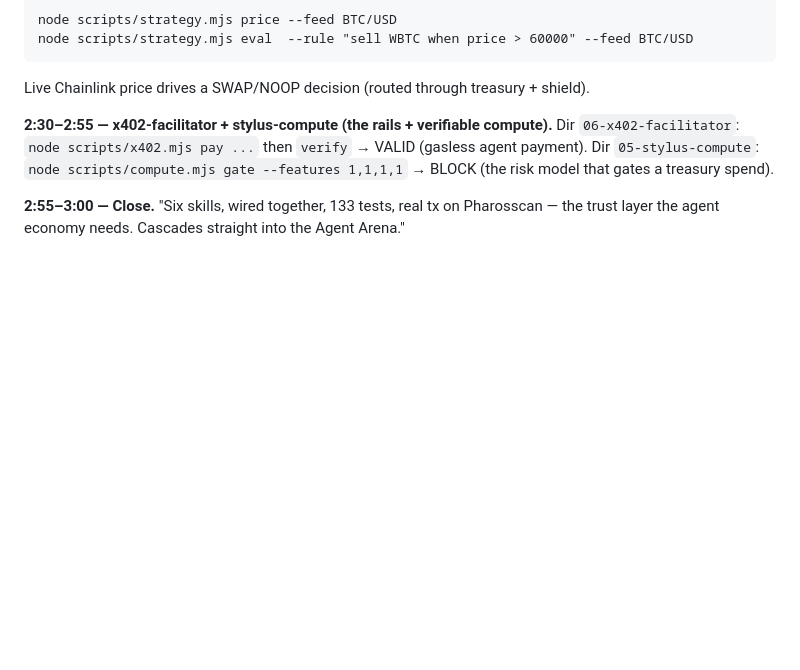
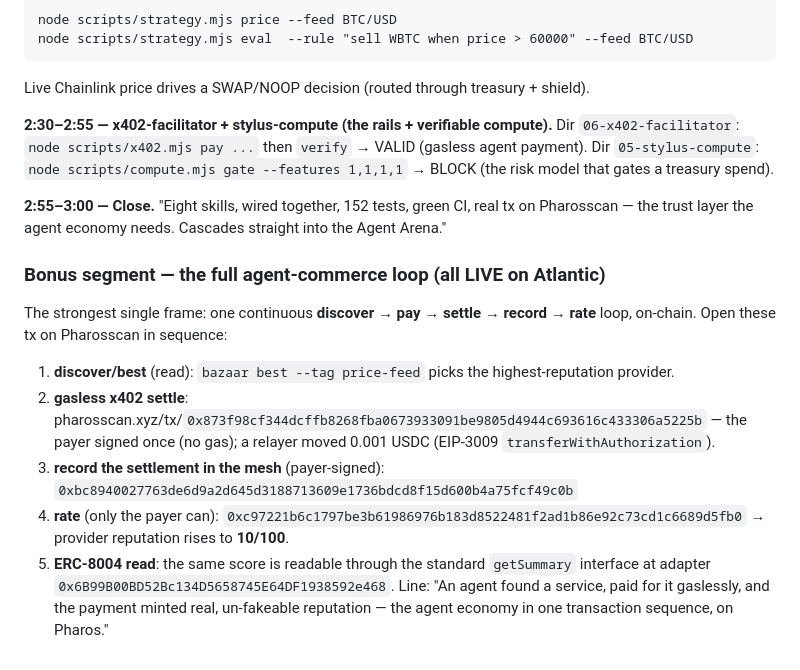
Before and after one commit to PugarHuda/pharos-trust-agent-suite, a Markdown page: DEMO.md, the part around the change. GitHub-like rendering; blank space fills up the shorter version.

Commit message:
docs: SUBMISSION.md + DEMO.md cover 8 skills + the live agent-commerce loop
Co-Authored-By: Claude Fable 5 <noreply@anthropic.com>

```diff
--- a/DEMO.md
+++ b/DEMO.md
@@ -132,5 +132,19 @@ Live Chainlink price drives a SWAP/NOOP decision (routed through treasury + shie
 `node scripts/x402.mjs pay ...` then `verify` → VALID (gasless agent payment). Dir `05-stylus-compute`:
 `node scripts/compute.mjs gate --features 1,1,1,1` → BLOCK (the risk model that gates a treasury spend).
 
-**2:55–3:00 — Close.** "Six skills, wired together, 133 tests, real tx on Pharosscan — the trust layer
-the agent economy needs. Cascades straight into the Agent Arena."
+**2:55–3:00 — Close.** "Eight skills, wired together, 152 tests, green CI, real tx on Pharosscan — the
+trust layer the agent economy needs. Cascades straight into the Agent Arena."
+
+### Bonus segment — the full agent-commerce loop (all LIVE on Atlantic)
+
+The strongest single frame: one continuous **discover → pay → settle → record → rate** loop, on-chain.
+Open these tx on Pharosscan in sequence:
+1. **discover/best** (read): `bazaar best --tag price-feed` picks the highest-reputation provider.
+2. **gasless x402 settle**: pharosscan.xyz/tx/`0x873f98cf344dcffb8268fba0673933091be9805d4944c693616c433306a5225b`
+   — the payer signed once (no gas); a relayer moved 0.001 USDC (EIP-3009 `transferWithAuthorization`).
+3. **record the settlement in the mesh** (payer-signed): `0xbc8940027763de6d9a2d645d3188713609e1736bdcd8f15d600b4a75fcf49c0b`
+4. **rate** (only the payer can): `0xc97221b6c1797be3b61986976b183d8522481f2ad1b86e92c73cd1c6689d5fb0` → provider reputation rises to **10/100**.
+5. **ERC-8004 read**: the same score is readable through the standard `getSummary` interface at adapter
+   `0x6B99B00BD52Bc134D5658745E64DF1938592e468`.
+Line: "An agent found a service, paid for it gaslessly, and the payment minted real, un-fakeable
+reputation — the agent economy in one transaction sequence, on Pharos."
```
Also changed, not shown: SUBMISSION.md (+11 -6 lines).
